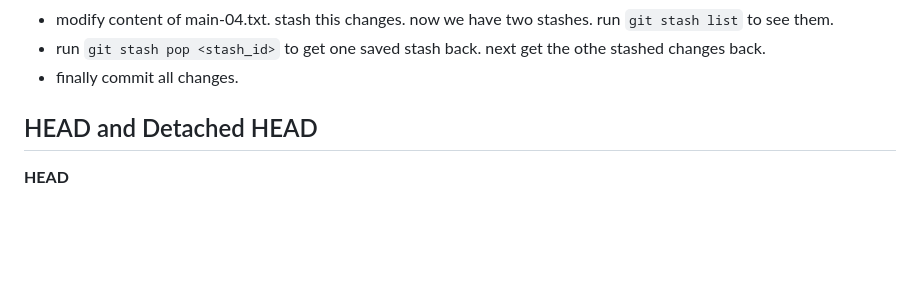
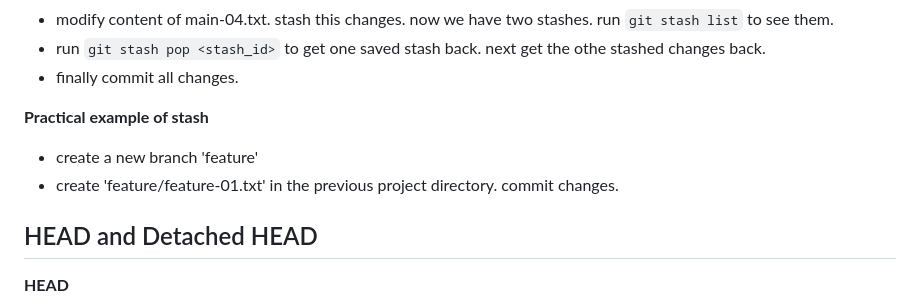
Before and after one commit to ttanvirr/git-github-basics, a Markdown page: README.md, the part around the change. Rendered like a GitHub page; blank space fills up the shorter version.

```diff
--- a/README.md
+++ b/README.md
@@ -482,6 +482,11 @@ In Git, you can customize the default branch name used when initializing a new r
 - modify content of main-04.txt. stash this changes. now we have two stashes. run `git stash list` to see them.
 - run `git stash pop <stash_id>` to get one saved stash back. next get the othe stashed changes back.
 - finally commit all changes.
+
+**Practical example of stash**
+
+- create a new branch 'feature'
+- create 'feature/feature-01.txt' in the previous project directory. commit changes.
 
 ## HEAD and Detached HEAD
 
```
